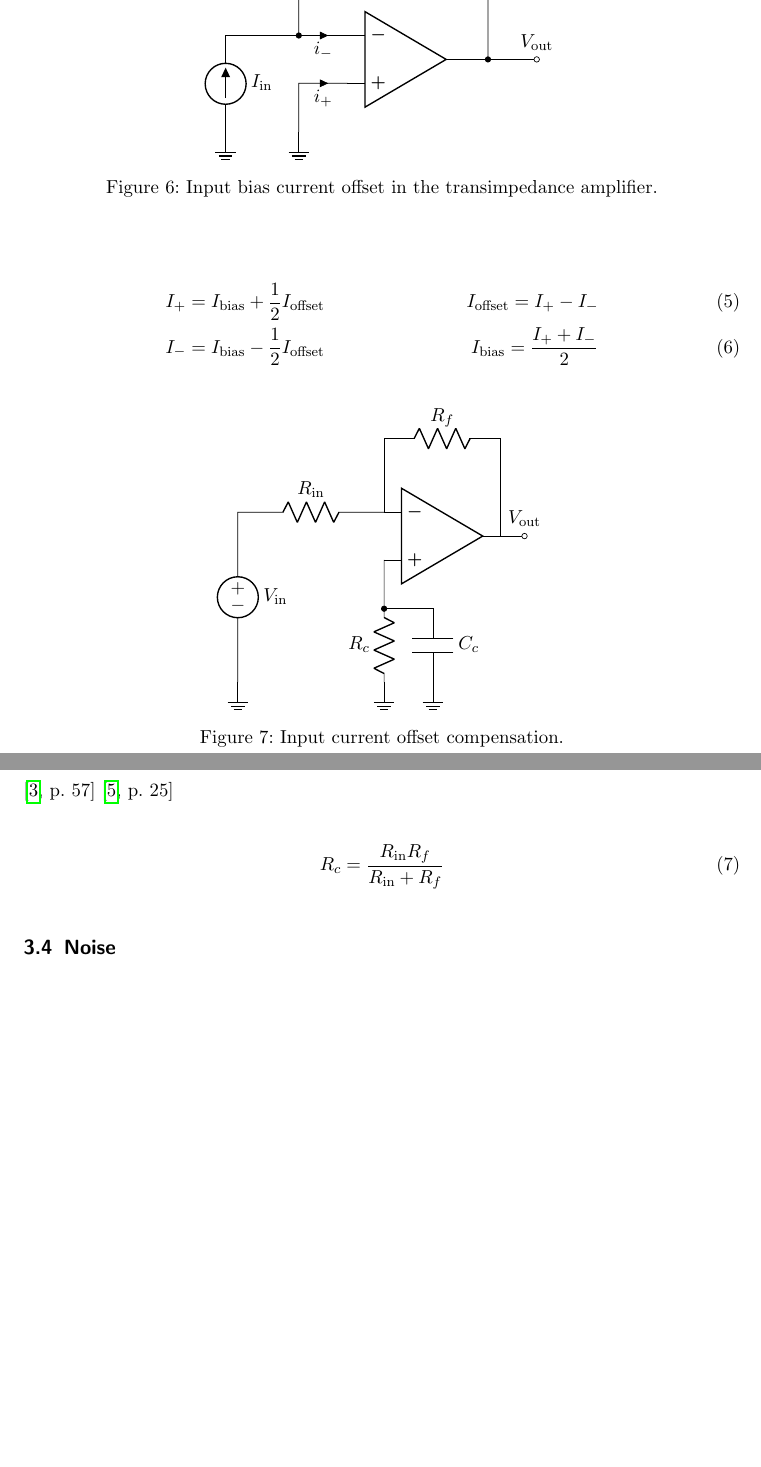
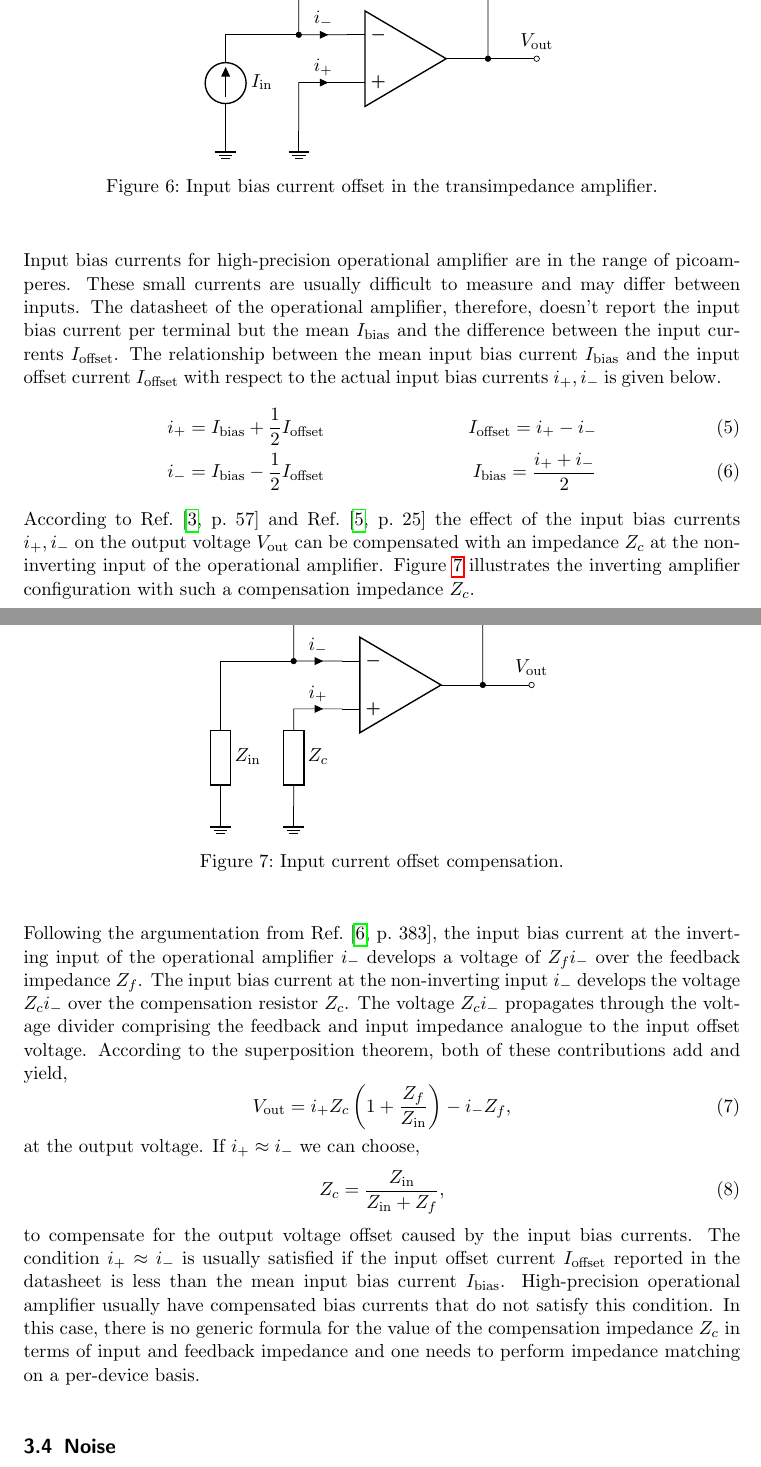
Before and after one commit to bodokaiser/position-sensitive-detector, a LaTeX document (documentation/main.tex, which reads documentation/section/preamplifier.tex): two parts of pages 9 and 10 of 11, joined at a grey line, cut so that both start at the same text, the shorter picture padded with empty space. Compiled offline with pdfLaTeX.

Commit message:
completed input bias currents subsection in the preamplifier section

```diff
--- a/documentation/section/preamplifier.tex
+++ b/documentation/section/preamplifier.tex
@@ -161,44 +161,52 @@ We highlighted the input currents in \Cref{fig:input_bias_current} where they ar
 	\begin{circuitikz}
 		\draw (0, 0) node[op amp](opamp){};
 		\draw (opamp.out) -- +(0.5, 0) node(node1)[circ]{} -- ++(1.5, 0) node[ocirc, label=$V_\text{out}$]{};
-		\draw (opamp.-) to[short, i<=$i_-$] ++(-1, 0) node(node1a)[circ]{} |- (-1.5, 2) to[generic, l=$Z_f$] (1.5, 2) -| (node1);
-		\draw (opamp.+) to[short, i<=$i_+$] ++(-1, 0) node(node1b){} -- ++(0, -1) node(gnd)[ground]{};
+		\draw (opamp.-) to[short, i<_=$i_-$] ++(-1, 0) node(node1a)[circ]{} |- (-1.5, 2) to[generic, l=$Z_f$] (1.5, 2) -| (node1);
+		\draw (opamp.+) to[short, i<_=$i_+$] ++(-1, 0) node(node1b){} -- ++(0, -1) node(gnd)[ground]{};
 		\draw (node1a) -- ++(-1.5, 0) node(node2a){} to[current source, invert, l=$I_\text{in}$] (node2a |- gnd) node[ground]{};
 	\end{circuitikz}
 	\caption{Input bias current offset in the transimpedance amplifier.}\label{fig:input_bias_current}
 \end{figure}
-
-% TODO: mention that I+, I- are difficult to measure and therefore the datasheets report Ibias and Ioffset
-
+Input bias currents for high-precision operational amplifier are in the range of picoamperes.
+These small currents are usually difficult to measure and may differ between inputs.
+The datasheet of the operational amplifier, therefore, doesn't report the input bias current per terminal but the mean $I_\text{bias}$ and the difference between the input currents $I_\text{offset}$.
+The relationship between the mean input bias current $I_\text{bias}$ and the input offset current $I_\text{offset}$ with respect to the actual input bias currents $i_+,i_-$ is given below.
 \begin{align}
-	I_+=I_\text{bias}+\frac{1}{2}I_\text{offset} &&
-	I_\text{offset}=I_+-I_- \\
-	I_-=I_\text{bias}-\frac{1}{2}I_\text{offset} &&
-	I_\text{bias}=\frac{I_++I_-}{2}
+	i_+=I_\text{bias}+\frac{1}{2}I_\text{offset} &&
+	I_\text{offset}=i_+-i_- \\
+	i_-=I_\text{bias}-\frac{1}{2}I_\text{offset} &&
+	I_\text{bias}=\frac{i_++i_-}{2}
 \end{align}
-
+According to Ref.~\cite[p.~57]{Jung05} and Ref.~\cite[p.~25]{Graeme96} the effect of the input bias currents $i_+,i_-$ on the output voltage $V_\text{out}$ can be compensated with an impedance $Z_c$ at the non-inverting input of the operational amplifier.
+\Cref{fig:input_bias_current_compensation} illustrates the inverting amplifier configuration with such a compensation impedance $Z_c$.
 \begin{figure}[H]
 	\centering
 	\begin{circuitikz}
 		\draw (0, 0) node[op amp](opamp){};
-		\draw (opamp.out) -- +(.5, 0) node[ocirc, label=$V_\text{out}$]{};
-		\draw (opamp.-) to[resistor, l_=$R_\text{in}$] +(-3, 0) node(node1){} to[voltage source, l=$V_\text{in}$] (node1 |- +0, -3) node[ground](gnd){};
-		\draw (opamp.-) |- (-1, 2) to[resistor, l=$R_f$] (1,2) -| (opamp.out);
-		\draw (opamp.+) -- ++(0, -1) node(node2)[circ]{} to[resistor, l_=$R_c$] (opamp.+ |- gnd) node[ground]{};
-		\draw (node2) -- ++(1, 0) node(node3){} to[capacitor, l=$C_c$] (node3 |- gnd) node[ground]{};
+		\draw (opamp.out) -- +(0.5, 0) node(node1)[circ]{} -- ++(1.5, 0) node[ocirc, label=$V_\text{out}$]{};
+		\draw (opamp.-) to[short, i<_=$i_-$] ++(-1, 0) node(node1a)[circ]{} |- (-1.5, 2) to[generic, l=$Z_f$] (1.5, 2) -| (node1);
+		\draw (opamp.+) to[short, i<_=$i_+$] ++(-1, 0) node(node1b){} to[generic, l=$Z_c$] ++(0, -2) node(gnd)[ground]{};
+		\draw (node1a) -- ++(-1.5, 0) node(node2a){} -- (node1b -| node2a) to[generic, l=$Z_\text{in}$] (node2a |- gnd) node[ground]{};
 	\end{circuitikz}
-	\caption{Input current offset compensation.}
+	\caption{Input current offset compensation.}\label{fig:input_bias_current_compensation}
 \end{figure}
-
-\cite[p.~57]{Jung05}
-\cite[p.~25]{Graeme96}
-
+Following the argumentation from Ref.~\cite[p.~383]{Terrel96}, the input bias current at the inverting input of the operational amplifier $i_-$ develops a voltage of $Z_fi_-$ over the feedback impedance $Z_f$.
+The input bias current at the non-inverting input $i_-$ develops the voltage $Z_ci_-$ over the compensation resistor $Z_c$.
+The voltage $Z_ci_-$ propagates through the voltage divider comprising the feedback and input impedance analogue to the input offset voltage.
+According to the superposition theorem, both of these contributions add and yield,
 \begin{equation}
-	R_c=\frac{R_\text{in}R_f}{R_\text{in}+R_f}
+	V_\text{out}=i_+Z_c\left(1+\frac{Z_f}{Z_\text{in}}\right)-i_-Z_f
+	\label{eq:input_bias_current},
 \end{equation}
-
-% TODO: mention that this only works for well-matched bias currents (Ioffset < Ibias)
-% TODO: give noise argument why this introduces more error
+at the output voltage.
+If $i_+\approx i_-$ we can choose,
+\begin{equation}
+	Z_c=\frac{Z_\text{in}}{Z_\text{in}+Z_f},
+\end{equation}
+ to compensate for the output voltage offset caused by the input bias currents.
+The condition $i_+\approx i_-$ is usually satisfied if the input offset current $I_\text{offset}$ reported in the datasheet is less than the mean input bias current $I_\text{bias}$.
+High-precision operational amplifier usually have compensated bias currents that do not satisfy this condition.
+In this case, there is no generic formula for the value of the compensation impedance $Z_c$ in terms of input and feedback impedance and one needs to perform impedance matching on a per-device basis.
 
 \subsection{Noise}
 
```
Also changed, not shown: documentation/main.pdf.
